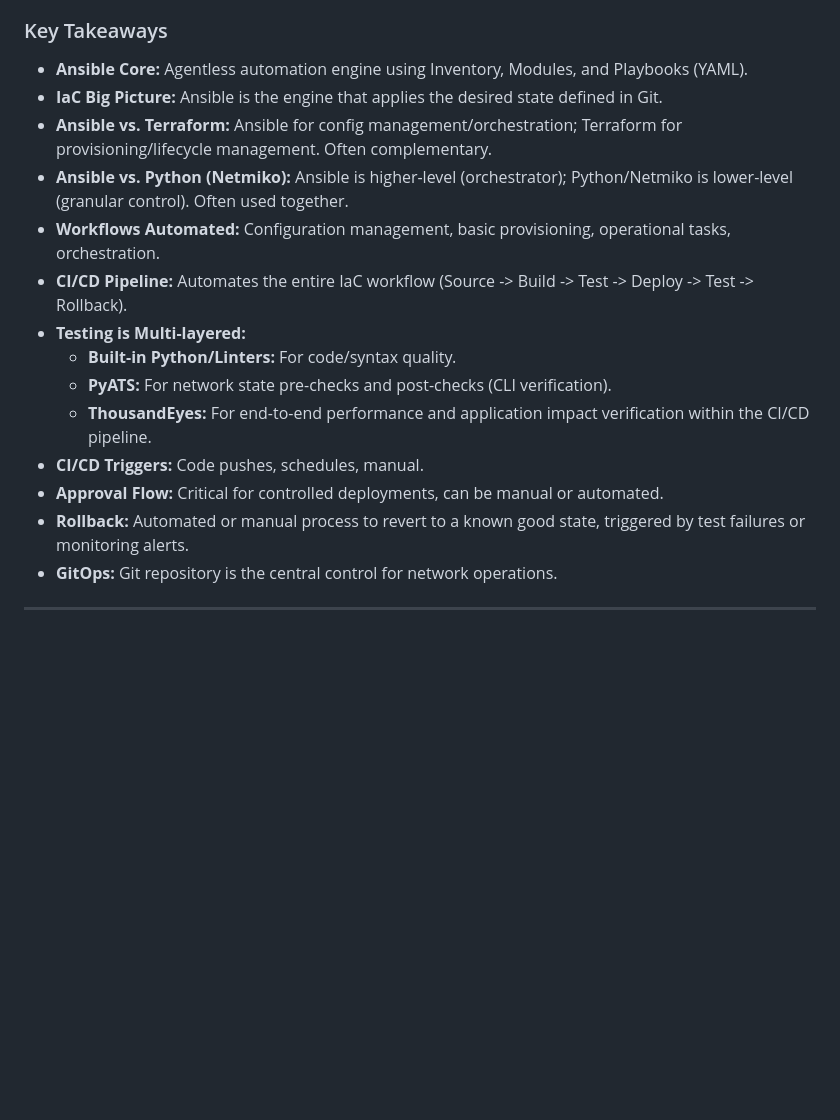
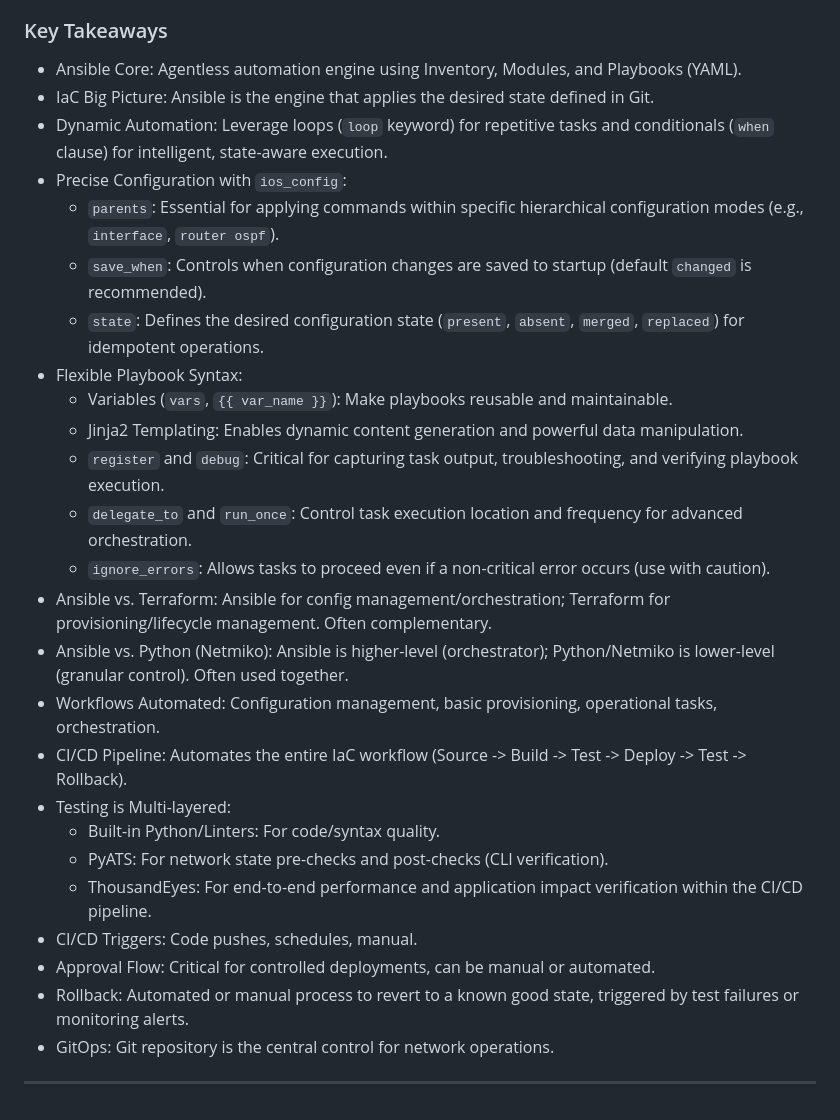
Before and after one commit to tanthanh85/network-automation-course, a Markdown page: modules/07_ansible/theory7.md, the part around the change. Rendered like a GitHub page; blank space fills up the shorter version.

Commit message:
update theory 7

```diff
--- a/modules/07_ansible/theory7.md
+++ b/modules/07_ansible/theory7.md
@@ -408,19 +408,30 @@ Ansible is a powerful, agentless automation engine that simplifies configuration
 
 ### Key Takeaways
 
-*   **Ansible Core:** Agentless automation engine using Inventory, Modules, and Playbooks (YAML).
-*   **IaC Big Picture:** Ansible is the engine that applies the desired state defined in Git.
-*   **Ansible vs. Terraform:** Ansible for config management/orchestration; Terraform for provisioning/lifecycle management. Often complementary.
-*   **Ansible vs. Python (Netmiko):** Ansible is higher-level (orchestrator); Python/Netmiko is lower-level (granular control). Often used together.
-*   **Workflows Automated:** Configuration management, basic provisioning, operational tasks, orchestration.
-*   **CI/CD Pipeline:** Automates the entire IaC workflow (Source -> Build -> Test -> Deploy -> Test -> Rollback).
-*   **Testing is Multi-layered:**
-    *   **Built-in Python/Linters:** For code/syntax quality.
-    *   **PyATS:** For network state pre-checks and post-checks (CLI verification).
-    *   **ThousandEyes:** For end-to-end performance and application impact verification within the CI/CD pipeline.
-*   **CI/CD Triggers:** Code pushes, schedules, manual.
-*   **Approval Flow:** Critical for controlled deployments, can be manual or automated.
-*   **Rollback:** Automated or manual process to revert to a known good state, triggered by test failures or monitoring alerts.
-*   **GitOps:** Git repository is the central control for network operations.
+*   Ansible Core: Agentless automation engine using Inventory, Modules, and Playbooks (YAML).
+*   IaC Big Picture: Ansible is the engine that applies the desired state defined in Git.
+*   Dynamic Automation: Leverage loops (`loop` keyword) for repetitive tasks and conditionals (`when` clause) for intelligent, state-aware execution.
+*   Precise Configuration with `ios_config`:
+    *   `parents`: Essential for applying commands within specific hierarchical configuration modes (e.g., `interface`, `router ospf`).
+    *   `save_when`: Controls when configuration changes are saved to startup (default `changed` is recommended).
+    *   `state`: Defines the desired configuration state (`present`, `absent`, `merged`, `replaced`) for idempotent operations.
+*   Flexible Playbook Syntax:
+    *   Variables (`vars`, `{{ var_name }}`): Make playbooks reusable and maintainable.
+    *   Jinja2 Templating: Enables dynamic content generation and powerful data manipulation.
+    *   `register` and `debug`: Critical for capturing task output, troubleshooting, and verifying playbook execution.
+    *   `delegate_to` and `run_once`: Control task execution location and frequency for advanced orchestration.
+    *   `ignore_errors`: Allows tasks to proceed even if a non-critical error occurs (use with caution).
+*   Ansible vs. Terraform: Ansible for config management/orchestration; Terraform for provisioning/lifecycle management. Often complementary.
+*   Ansible vs. Python (Netmiko): Ansible is higher-level (orchestrator); Python/Netmiko is lower-level (granular control). Often used together.
+*   Workflows Automated: Configuration management, basic provisioning, operational tasks, orchestration.
+*   CI/CD Pipeline: Automates the entire IaC workflow (Source -> Build -> Test -> Deploy -> Test -> Rollback).
+*   Testing is Multi-layered:
+    *   Built-in Python/Linters: For code/syntax quality.
+    *   PyATS: For network state pre-checks and post-checks (CLI verification).
+    *   ThousandEyes: For end-to-end performance and application impact verification within the CI/CD pipeline.
+*   CI/CD Triggers: Code pushes, schedules, manual.
+*   Approval Flow: Critical for controlled deployments, can be manual or automated.
+*   Rollback: Automated or manual process to revert to a known good state, triggered by test failures or monitoring alerts.
+*   GitOps: Git repository is the central control for network operations.
 
 ---
```
